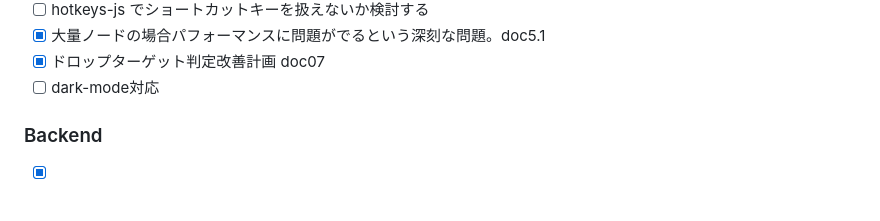
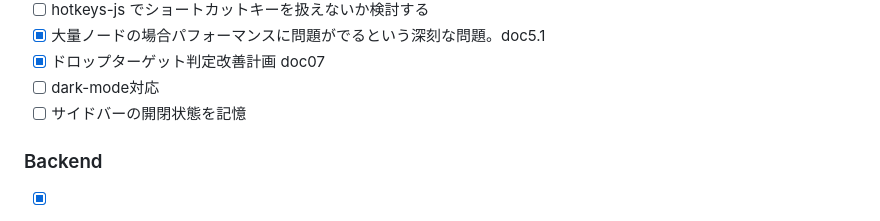
Before and after one commit to asano69/my-mind, a Markdown page: README.md, the part around the change. Rendered like a GitHub page.

Commit message:
README.md を更新

```diff
--- a/README.md
+++ b/README.md
@@ -63,6 +63,7 @@ The demo takes about 50 seconds to start.
 - [x] 大量ノードの場合パフォーマンスに問題がでるという深刻な問題。doc5.1
 - [x] ドロップターゲット判定改善計画 doc07
 - [ ] dark-mode対応
+- [ ] サイドバーの開閉状態を記憶
 
 ### Backend
 - [x] マインドマップのスナップショットのサーバサイドでの自動保存（例, 1分ごと30世代、10分ごと24世代、1時間ごと7日。変更がない場合はスキップ）
```
